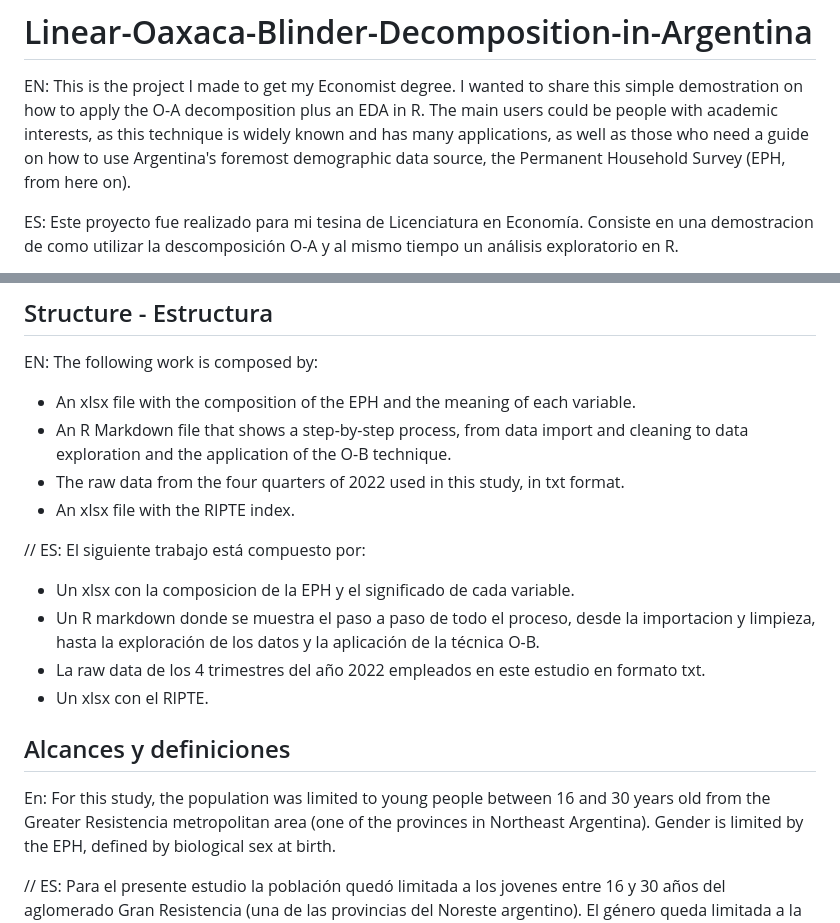
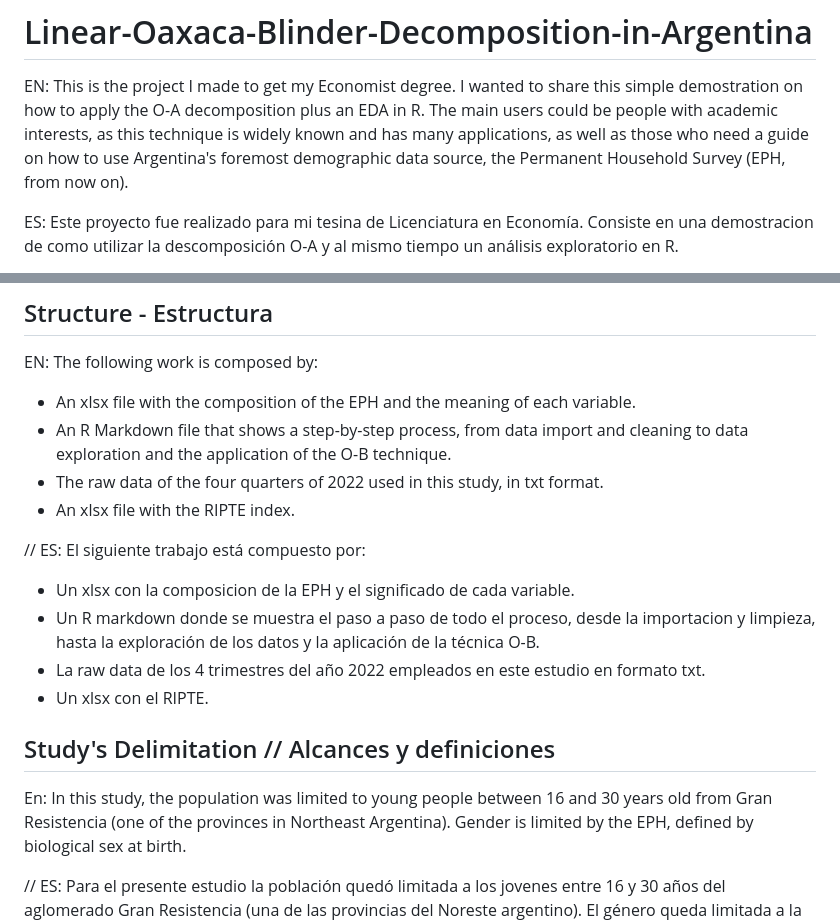
Before and after one commit to AgustinxT/Linear-Oaxaca-Blinder-Decomposition-in-Argentina, a Markdown page: README.md, 2 parts joined by grey strips. GitHub-like rendering.

```diff
--- a/README.md
+++ b/README.md
@@ -1,6 +1,6 @@
 # Linear-Oaxaca-Blinder-Decomposition-in-Argentina
 EN: This is the project I made to get my Economist degree. I wanted to share this simple demostration on how to apply the O-A decomposition plus an EDA in R.
-The main users could be people with academic interests, as this technique is widely known and has many applications, as well as those who need a guide on how to use Argentina's foremost demographic data source, the Permanent Household Survey (EPH, from here on).
+The main users could be people with academic interests, as this technique is widely known and has many applications, as well as those who need a guide on how to use Argentina's foremost demographic data source, the Permanent Household Survey (EPH, from now on).
 
 
 ES: Este proyecto fue realizado para mi tesina de Licenciatura en Economía. Consiste en una demostracion de como utilizar la descomposición O-A y al mismo tiempo un análisis exploratorio en R.
@@ -14,7 +14,7 @@ The following work is composed by:
 
 * An xlsx file with the composition of the EPH and the meaning of each variable.
 * An R Markdown file that shows a step-by-step process, from data import and cleaning to data exploration and the application of the O-B technique.
-* The raw data from the four quarters of 2022 used in this study, in txt format.
+* The raw data of the four quarters of 2022 used in this study, in txt format.
 * An xlsx file with the RIPTE index.
 
 //
@@ -26,9 +26,9 @@ El siguiente trabajo está compuesto por:
 * Un xlsx con el RIPTE.
 
 
-## Alcances y definiciones
+## Study's Delimitation // Alcances y definiciones
 En:
-For this study, the population was limited to young people between 16 and 30 years old from the Greater Resistencia metropolitan area (one of the provinces in Northeast Argentina).
+In this study, the population was limited to young people between 16 and 30 years old from Gran Resistencia (one of the provinces in Northeast Argentina).
 Gender is limited by the EPH, defined by biological sex at birth.
 
 //
```
